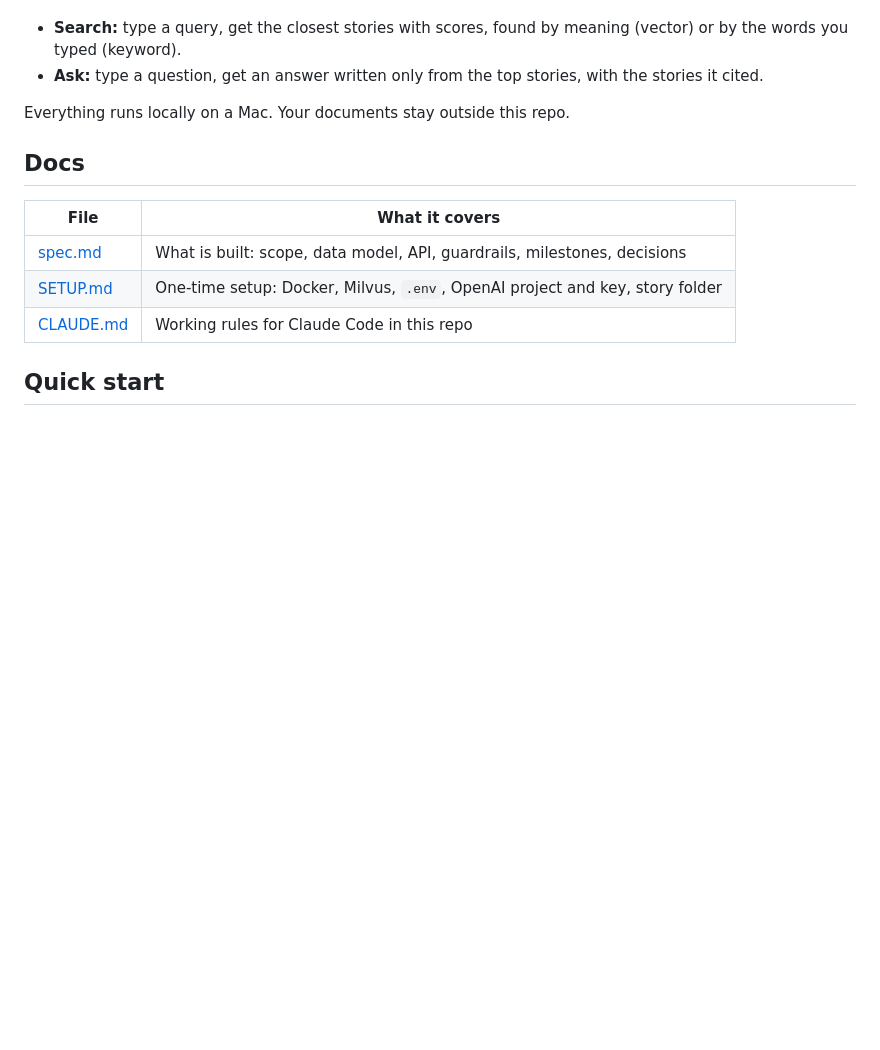
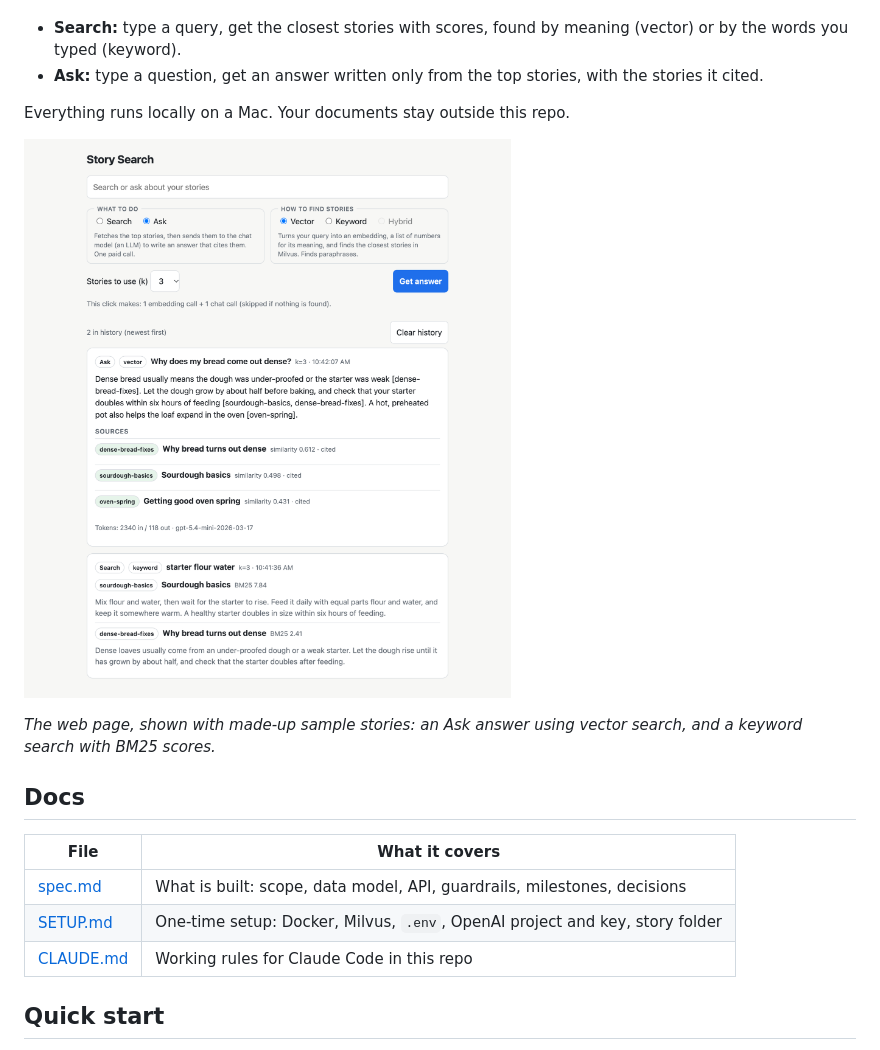
Before and after one commit to kumarsubramaniam-per/story-search, a Markdown page: README.md, the part around the change. GitHub-like rendering; pictures changed too: docs/screenshot.png (added); blank space fills up the shorter version.

```diff
--- a/README.md
+++ b/README.md
@@ -8,6 +8,10 @@ It works with any content you can split into **stories**: self-contained pieces
 - **Ask:** type a question, get an answer written only from the top stories, with the stories it cited.
 
 Everything runs locally on a Mac. Your documents stay outside this repo.
+
+![The Story Search web page: an Ask answer with cited sources, and a keyword search result](docs/screenshot.png)
+
+*The web page, shown with made-up sample stories: an Ask answer using vector search, and a keyword search with BM25 scores.*
 
 ## Docs
 
```
Also changed, not shown: CLAUDE.md (+1 -1 lines), spec.md (+3 -1 lines).
